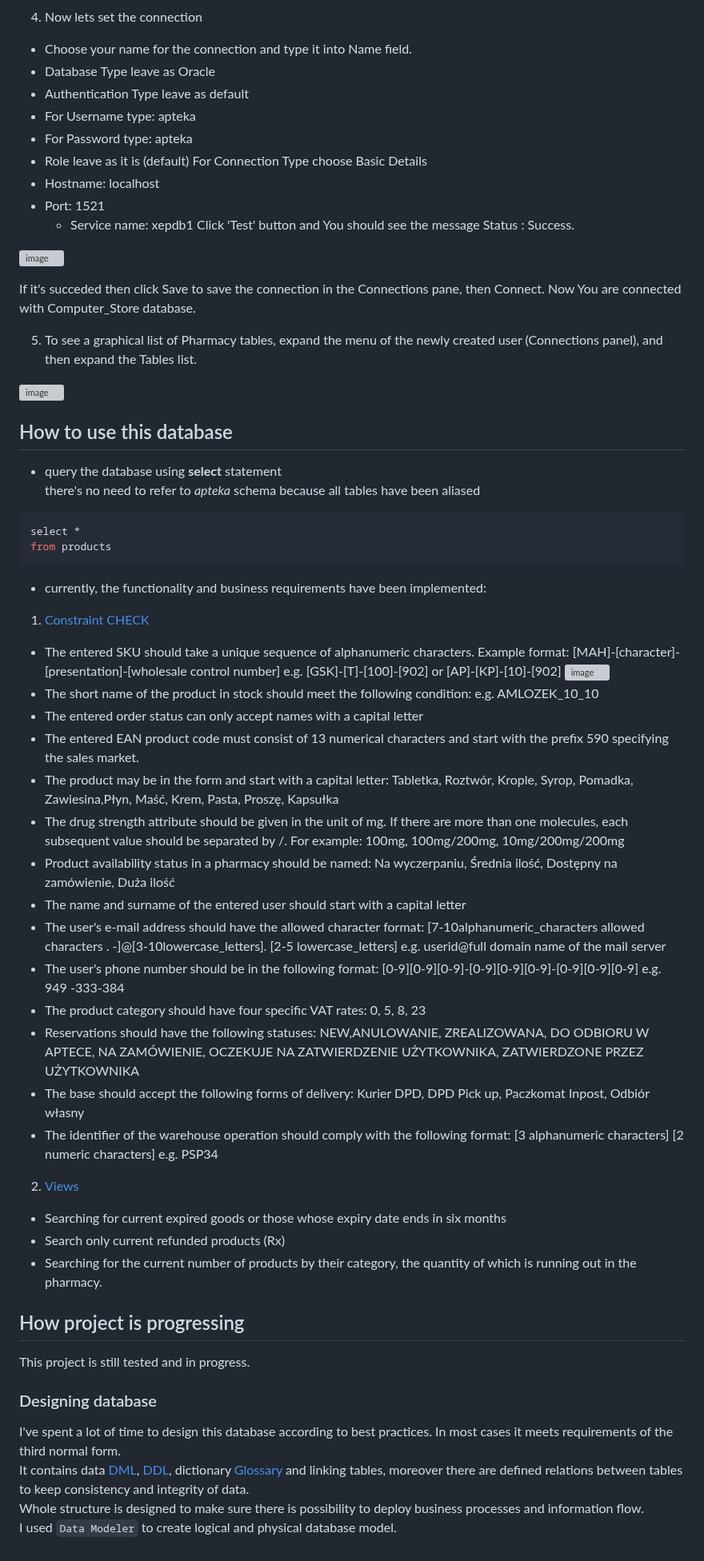
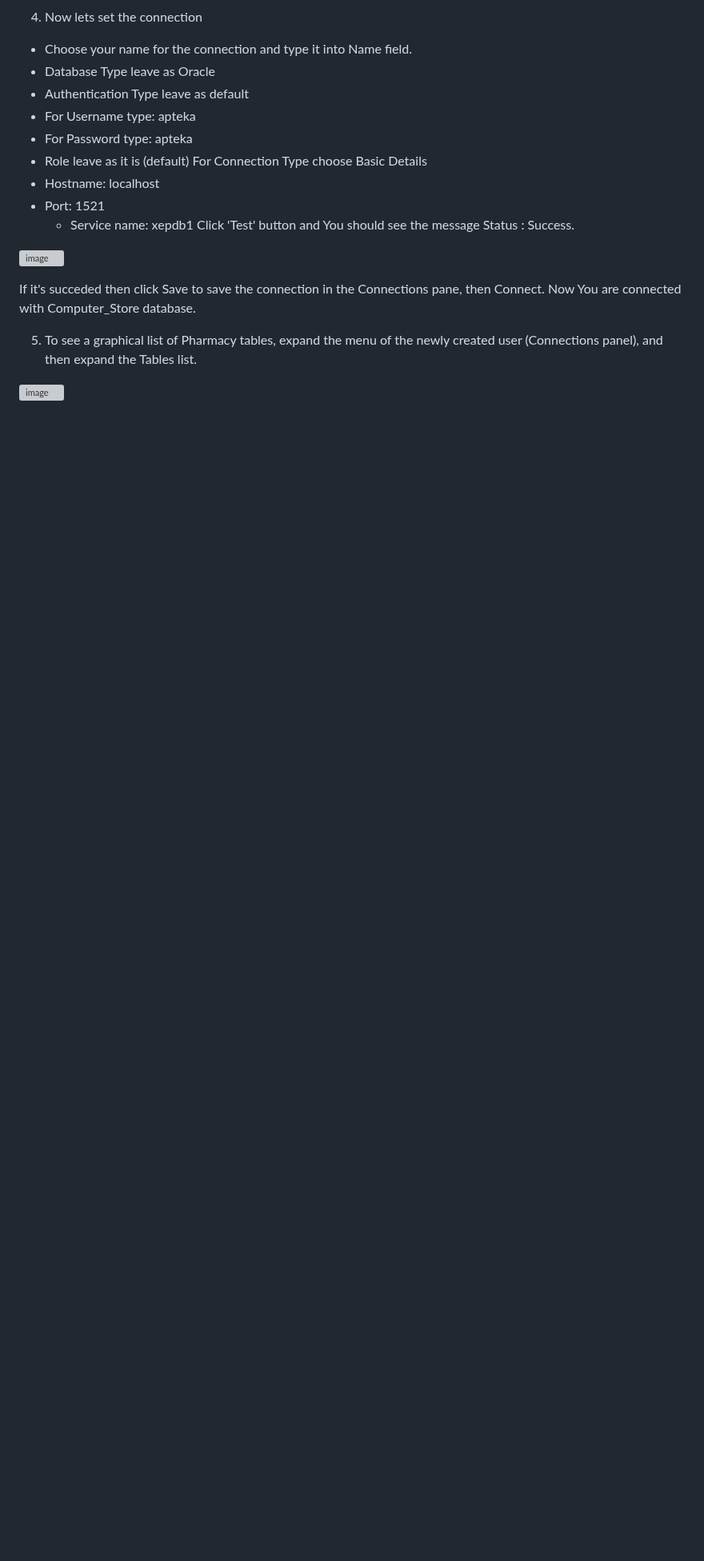
Before and after one commit to Martin8843/sql-pharmacy-project, a Markdown page: README.md, the part around the change. Shown at 80% size. GitHub-like rendering; blank space fills up the shorter version; grey boxes are pictures that could not be loaded.

````diff
--- a/README.md
+++ b/README.md
@@ -95,50 +95,3 @@ If it's succeded then click Save to save the connection in the Connections pane,
 5. To see a graphical list of Pharmacy tables, expand the menu of the newly created user (Connections panel), and then expand the Tables list.
 
 ![image](https://github.com/Martin8843/Online_Pharmacy_Data_Base/assets/133570177/43697008-7697-4621-92e8-b2aa358e753d)
-
-## How to use this database
-* query the database using **select** statement
-there's no need to refer to *apteka* schema because all tables have been aliased
-```sql
-select *
-from products
-```
-* currently, the functionality and business requirements have been implemented:
-1. [Constraint CHECK](https://github.com/Martin8843/Online_Pharmacy_Data_Base/blob/bc03db4f12ad39bf6935928189943325cc6040f3/constraint%20check.sql)
-* The entered SKU should take a unique sequence of alphanumeric characters. Example format:
-[MAH]-[character]-[presentation]-[wholesale control number] e.g. [GSK]-[T]-[100]-[902] or [AP]-[KP]-[10]-[902]
-![image](https://github.com/Martin8843/Online_Pharmacy_Data_Base/assets/133570177/4aba4db0-fd9d-4b1c-9e93-c27daafb5268)
-* The short name of the product in stock should meet the following condition:
- e.g. AMLOZEK_10_10
-* The entered order status can only accept names with a capital letter
-* The entered EAN product code must consist of 13 numerical characters and start with the prefix 590 specifying the sales market.
-* The product may be in the form and start with a capital letter:
-Tabletka, Roztwór, Krople, Syrop, Pomadka, Zawiesina,Płyn, Maść, Krem, Pasta, Proszę, Kapsułka
-* The drug strength attribute should be given in the unit of mg. If there are more than one molecules, each subsequent value should be separated by /. For example: 100mg, 100mg/200mg, 10mg/200mg/200mg
-* Product availability status in a pharmacy should be named: Na wyczerpaniu, Średnia ilość, Dostępny na zamówienie, Duża ilość
-* The name and surname of the entered user should start with a capital letter
-* The user's e-mail address should have the allowed character format:
-  [7-10alphanumeric_characters allowed characters . -]@[3-10lowercase_letters]. [2-5 lowercase_letters] e.g. userid@full domain name of the mail server
-* The user's phone number should be in the following format:
-  [0-9][0-9][0-9]-[0-9][0-9][0-9]-[0-9][0-9][0-9] e.g. 949 -333-384
-* The product category should have four specific VAT rates: 0, 5, 8, 23
-* Reservations should have the following statuses:
-NEW,ANULOWANIE, ZREALIZOWANA, DO ODBIORU W APTECE, NA ZAMÓWIENIE, OCZEKUJE NA ZATWIERDZENIE UŻYTKOWNIKA, ZATWIERDZONE PRZEZ UŻYTKOWNIKA
-* The base should accept the following forms of delivery: Kurier DPD, DPD Pick up, Paczkomat Inpost, Odbiór własny
-* The identifier of the warehouse operation should comply with the following format:
-[3 alphanumeric characters] [2 numeric characters] e.g. PSP34
-2. [Views](https://github.com/Martin8843/Online_Pharmacy_Data_Base/blob/2199cfeeebf5c156383db1a9833cd331c50a8449/views.sql)
-* Searching for current expired goods or those whose expiry date ends in six months
-* Search only current refunded products (Rx)
-* Searching for the current number of products by their category, the quantity of which is running out in the pharmacy.
-
-## How project is progressing
-
-This project is still tested and in progress.
-
-### Designing database
-
-I've spent a lot of time to design this database according to best practices. In most cases it meets requirements of the third normal form.
-It contains data [DML](https://github.com/Martin8843/Online_Pharmacy_Data_Base/blob/251e46fe8145a0726d4bb686500a321d85016ef7/script%20dml.sql), [DDL](https://github.com/Martin8843/Online_Pharmacy_Data_Base/blob/251e46fe8145a0726d4bb686500a321d85016ef7/script%20ddl.sql), dictionary [Glossary]() and linking tables, moreover there are defined relations between tables to keep consistency and integrity of data.
-Whole structure is designed to make sure there is possibility to deploy business processes and information flow.
-I used `Data Modeler` to create logical and physical database model.
````
